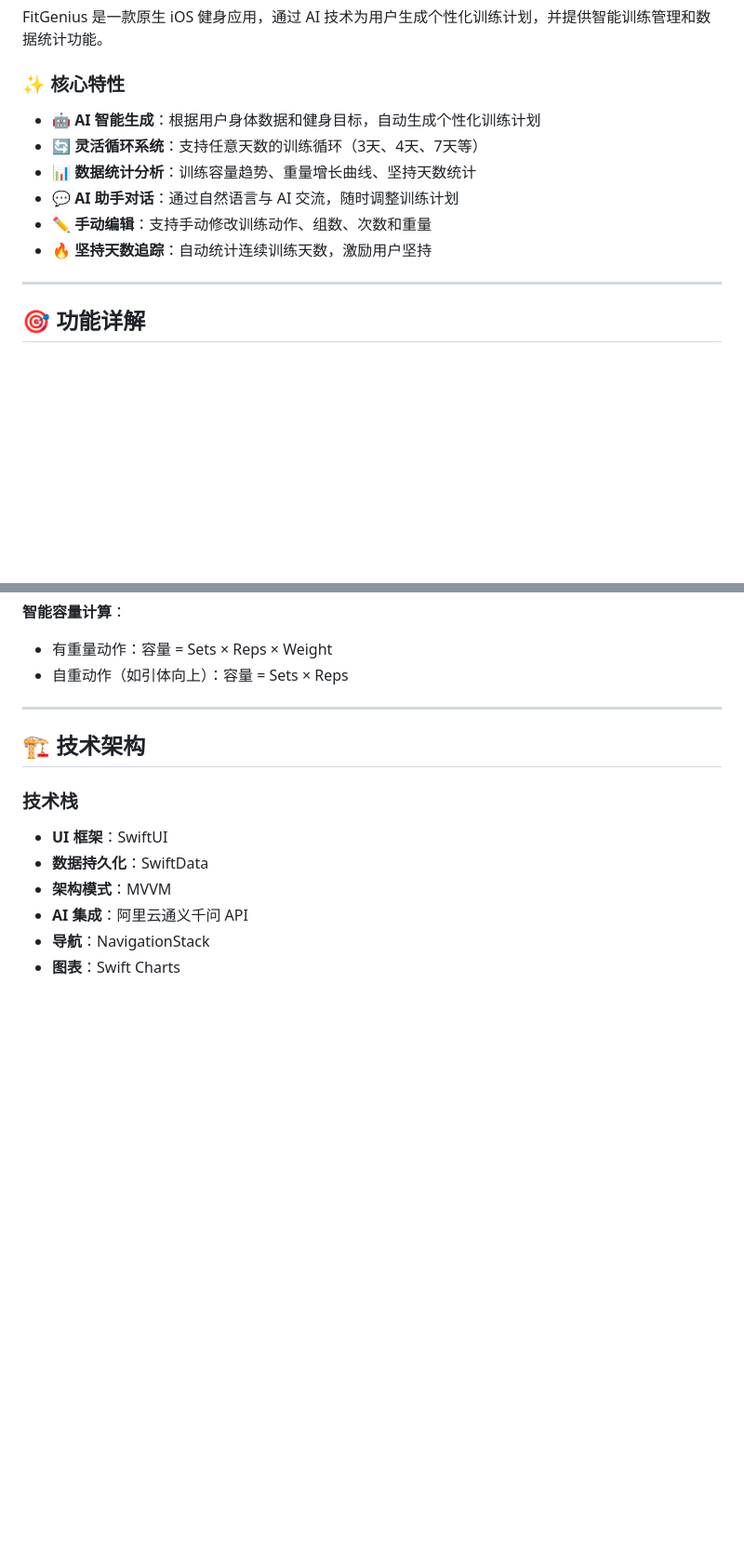
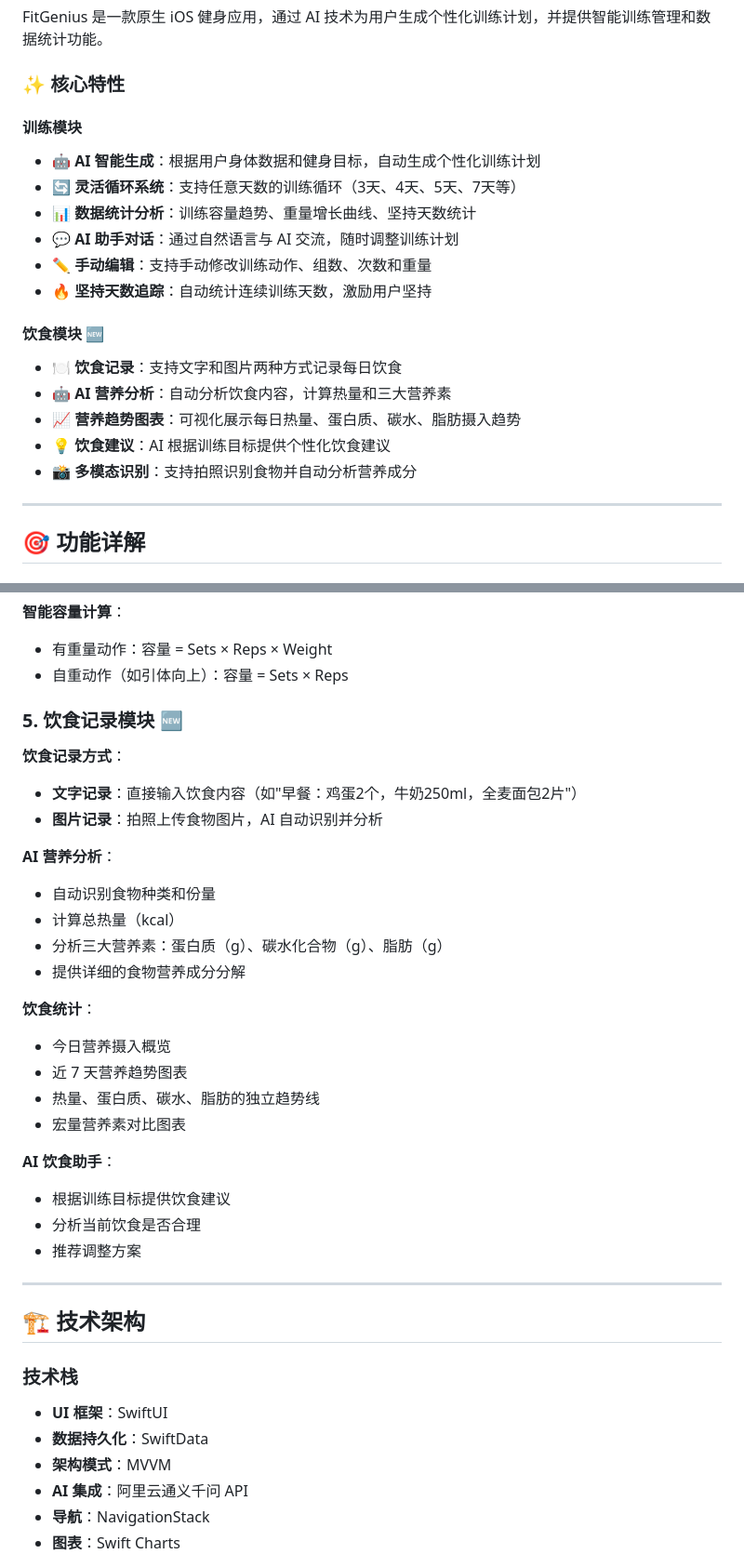
Before and after one commit to swording-k/fit-genius, a Markdown page: README.md, 2 parts joined by grey strips. Shown: that part at 93% size. Drawn GitHub-style; blank space fills up the shorter version.

Commit message:
docs: 更新 README 添加饮食记录功能说明

```diff
--- a/README.md
+++ b/README.md
@@ -19,12 +19,20 @@ FitGenius 是一款原生 iOS 健身应用，通过 AI 技术为用户生成个
 
 ### ✨ 核心特性
 
+#### 训练模块
 - 🤖 **AI 智能生成**：根据用户身体数据和健身目标，自动生成个性化训练计划
-- 🔄 **灵活循环系统**：支持任意天数的训练循环（3天、4天、7天等）
+- 🔄 **灵活循环系统**：支持任意天数的训练循环（3天、4天、5天、7天等）
 - 📊 **数据统计分析**：训练容量趋势、重量增长曲线、坚持天数统计
 - 💬 **AI 助手对话**：通过自然语言与 AI 交流，随时调整训练计划
 - ✏️ **手动编辑**：支持手动修改训练动作、组数、次数和重量
 - 🔥 **坚持天数追踪**：自动统计连续训练天数，激励用户坚持
+
+#### 饮食模块 🆕
+- 🍽️ **饮食记录**：支持文字和图片两种方式记录每日饮食
+- 🤖 **AI 营养分析**：自动分析饮食内容，计算热量和三大营养素
+- 📈 **营养趋势图表**：可视化展示每日热量、蛋白质、碳水、脂肪摄入趋势
+- 💡 **饮食建议**：AI 根据训练目标提供个性化饮食建议
+- 📸 **多模态识别**：支持拍照识别食物并自动分析营养成分
 
 ---
 
@@ -85,6 +93,29 @@ AI 根据这些信息生成定制化训练计划。
 **智能容量计算**：
 - 有重量动作：容量 = Sets × Reps × Weight
 - 自重动作（如引体向上）：容量 = Sets × Reps
+
+### 5. 饮食记录模块 🆕
+
+**饮食记录方式**：
+- **文字记录**：直接输入饮食内容（如"早餐：鸡蛋2个，牛奶250ml，全麦面包2片"）
+- **图片记录**：拍照上传食物图片，AI 自动识别并分析
+
+**AI 营养分析**：
+- 自动识别食物种类和份量
+- 计算总热量（kcal）
+- 分析三大营养素：蛋白质（g）、碳水化合物（g）、脂肪（g）
+- 提供详细的食物营养成分分解
+
+**饮食统计**：
+- 今日营养摄入概览
+- 近 7 天营养趋势图表
+- 热量、蛋白质、碳水、脂肪的独立趋势线
+- 宏量营养素对比图表
+
+**AI 饮食助手**：
+- 根据训练目标提供饮食建议
+- 分析当前饮食是否合理
+- 推荐调整方案
 
 ---
 
```
